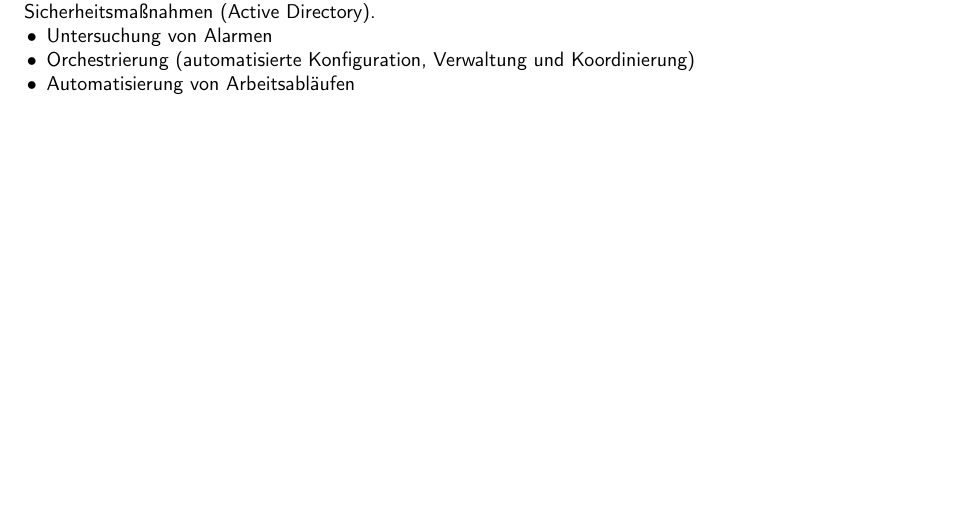
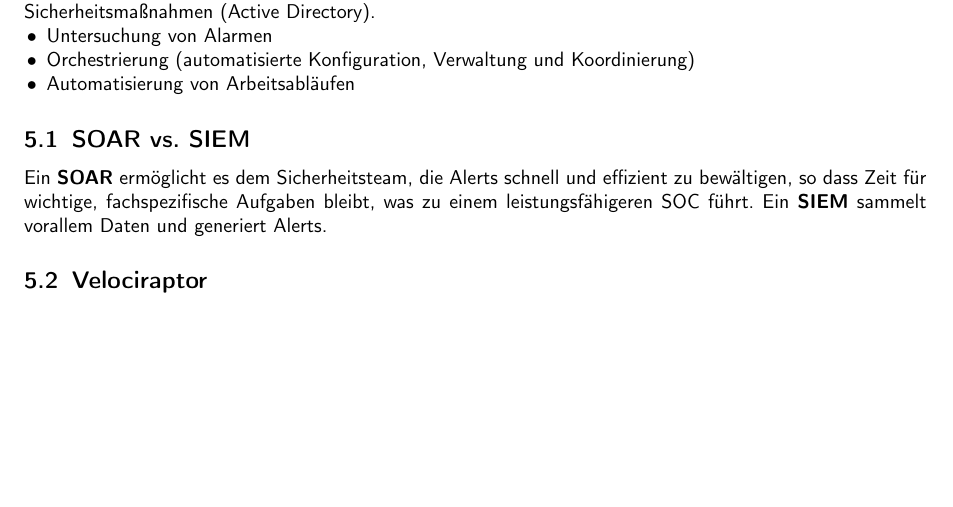
Before and after one commit to Sevitama/CyDef-ZF, a LaTeX document (main.tex, which reads content/4_soar.tex): part of page 15 of 18, cut so that both start at the same text. Compiled offline with pdfLaTeX.

Commit message:
add content to soar

```diff
--- a/content/4_soar.tex
+++ b/content/4_soar.tex
@@ -9,3 +9,9 @@ Ein SOAR-System unterstützt den Incident-Responder auch bei der Einführung von
   \item Orchestrierung (automatisierte Konfiguration, Verwaltung und Koordinierung)
   \item Automatisierung von Arbeitsabläufen
 \end{itemize}
+
+\subsection{SOAR vs. SIEM}
+Ein \textbf{SOAR} ermöglicht es dem Sicherheitsteam, die Alerts schnell und effizient zu bewältigen, so dass Zeit für wichtige, fachspezifische Aufgaben bleibt, was zu einem leistungsfähigeren SOC führt.
+Ein \textbf{SIEM} sammelt vorallem Daten und generiert Alerts.
+
+\subsection{Velociraptor}
```
